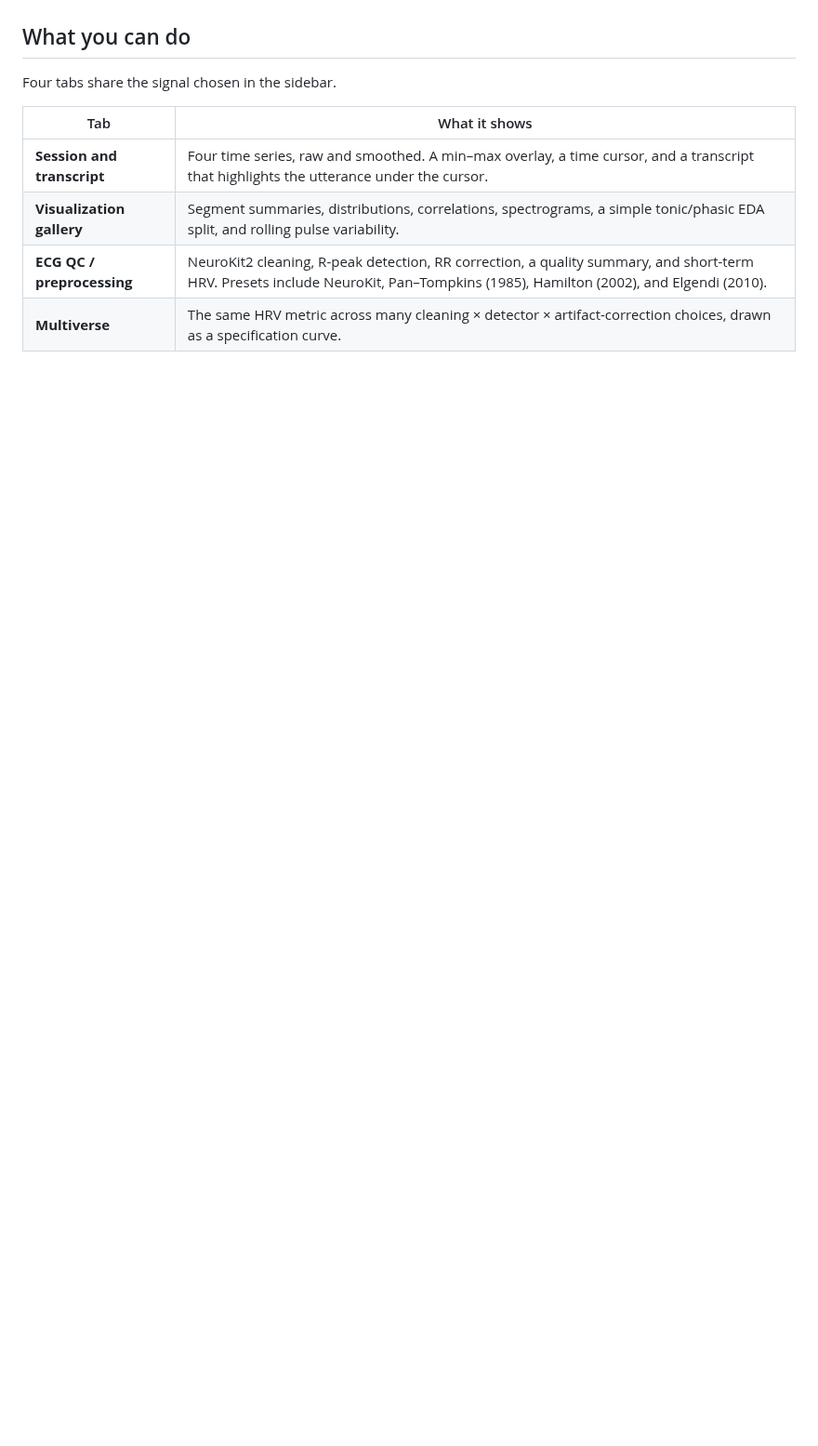
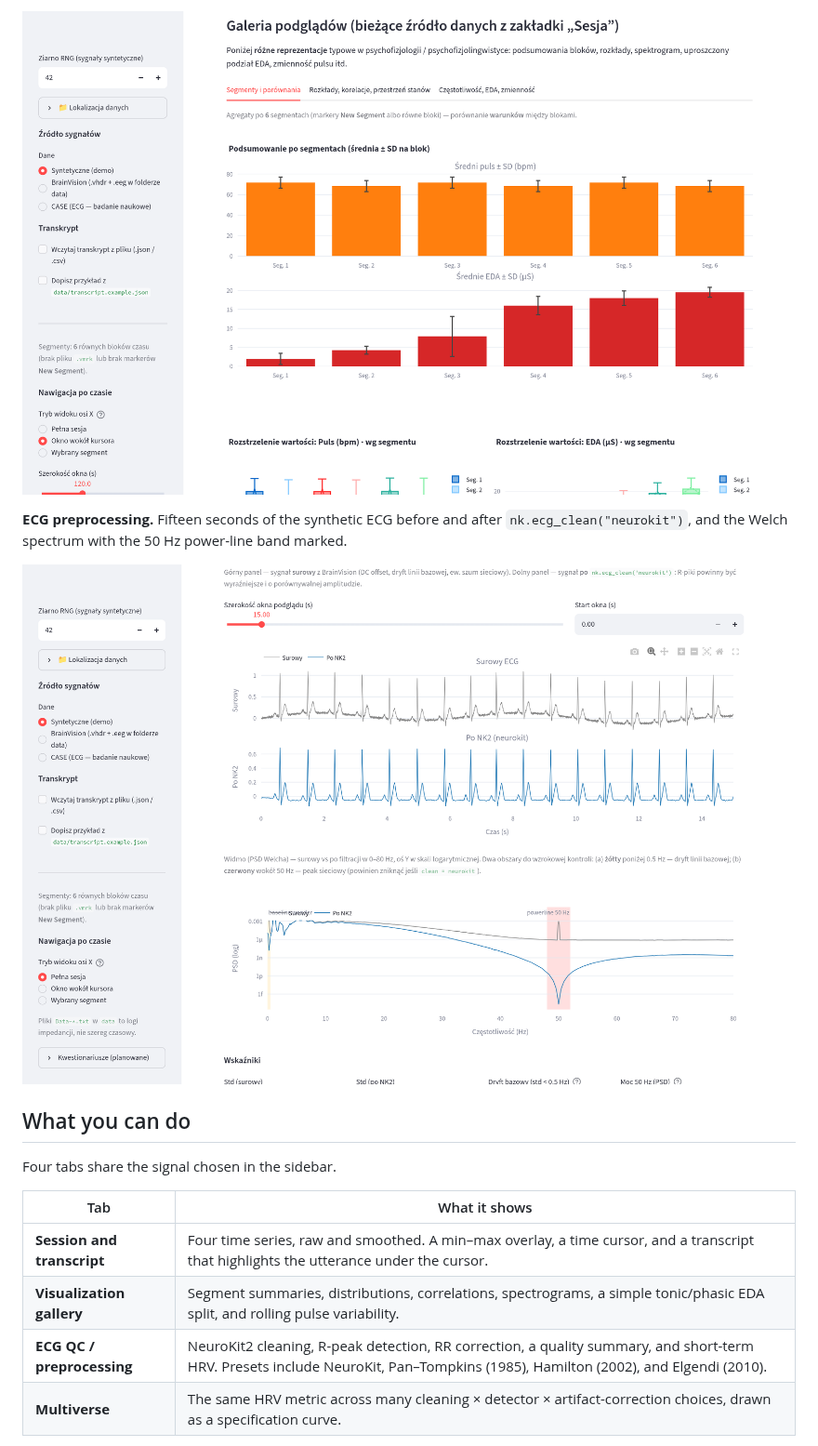
Before and after one commit to Sylwiapp/psyphy_board, a Markdown page: psychophysio-dashboard/README.md, the part around one of its changes. Shown at 93% size. GitHub-like rendering; pictures changed too: psychophysio-dashboard/docs/screenshots/ecg-clean.png (added), psychophysio-dashboard/docs/screenshots/gallery.png (added); blank space fills up the shorter version.

```diff
--- a/psychophysio-dashboard/README.md
+++ b/psychophysio-dashboard/README.md
@@ -6,3 +21,8 @@ This is a **prototype**. Plots, filters, and quality checks are heuristics for e
+![Gallery: segment means for pulse and EDA](docs/screenshots/gallery.png)
+
+**ECG preprocessing.** Fifteen seconds of the synthetic ECG before and after `nk.ecg_clean("neurokit")`, and the Welch spectrum with the 50 Hz power-line band marked.
+
+![ECG tab: raw versus cleaned trace and the power spectrum](docs/screenshots/ecg-clean.png)
 
 ## What you can do
 
```
Also changed, not shown: other parts of psychophysio-dashboard/README.md (+16 -0 lines), psychophysio-dashboard/docs/screenshots/session-overview.png (added), psychophysio-dashboard/docs/screenshots/session-window.png (added).
